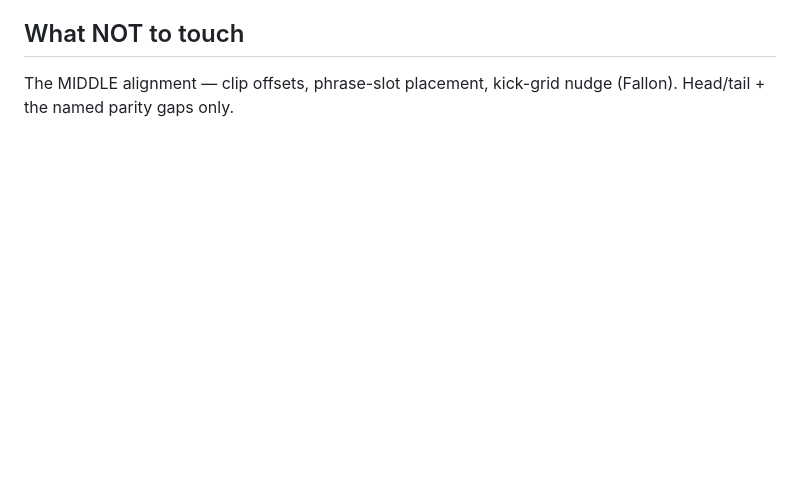
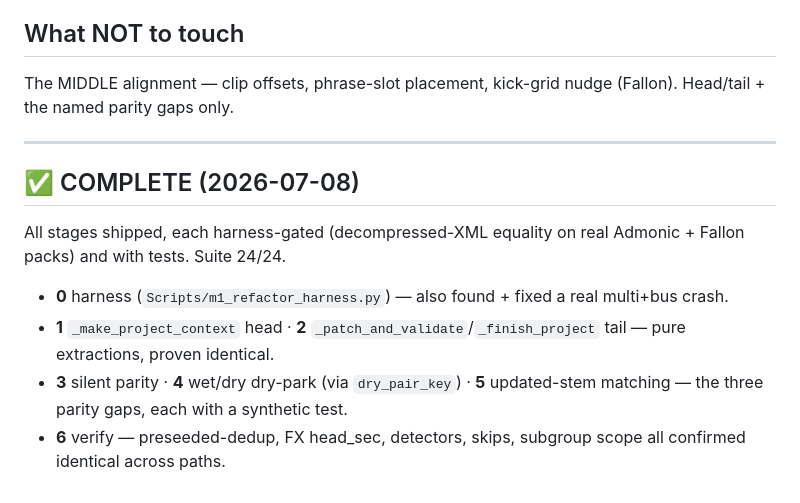
Before and after one commit to Willzy14/Ableton-Project-Setup, a Markdown page: Documentation/M1_REFACTOR_PLAN.md, the part around the change. Drawn GitHub-style; blank space fills up the shorter version.

```diff
--- a/Documentation/M1_REFACTOR_PLAN.md
+++ b/Documentation/M1_REFACTOR_PLAN.md
@@ -86,3 +86,13 @@ construction. The silent/dry/updated DETECTORS are already shared module fns (`f
 ## What NOT to touch
 The MIDDLE alignment — clip offsets, phrase-slot placement, kick-grid nudge (Fallon). Head/tail + the named
 parity gaps only.
+
+---
+
+## ✅ COMPLETE (2026-07-08)
+All stages shipped, each harness-gated (decompressed-XML equality on real Admonic + Fallon packs)
+and with tests. Suite 24/24.
+- **0** harness (`Scripts/m1_refactor_harness.py`) — also found + fixed a real multi+bus crash.
+- **1** `_make_project_context` head · **2** `_patch_and_validate`/`_finish_project` tail — pure extractions, proven identical.
+- **3** silent parity · **4** wet/dry dry-park (via `dry_pair_key`) · **5** updated-stem matching — the three parity gaps, each with a synthetic test.
+- **6** verify — preseeded-dedup, FX head_sec, detectors, skips, subgroup scope all confirmed identical across paths.
```
Also changed, not shown: .github/ai-activity-log.md (+1 -0 lines), Documentation/FULL_AUDIT_2026-07.md (+1 -1 lines).
